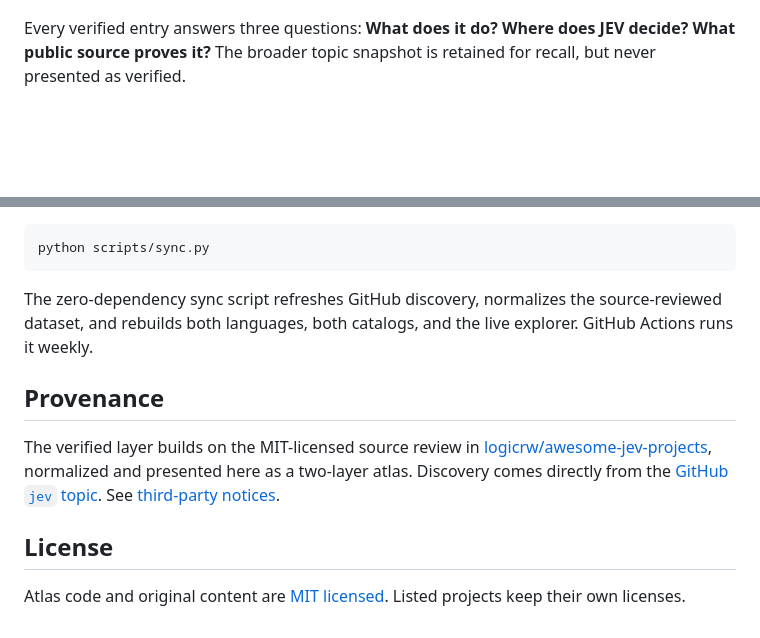
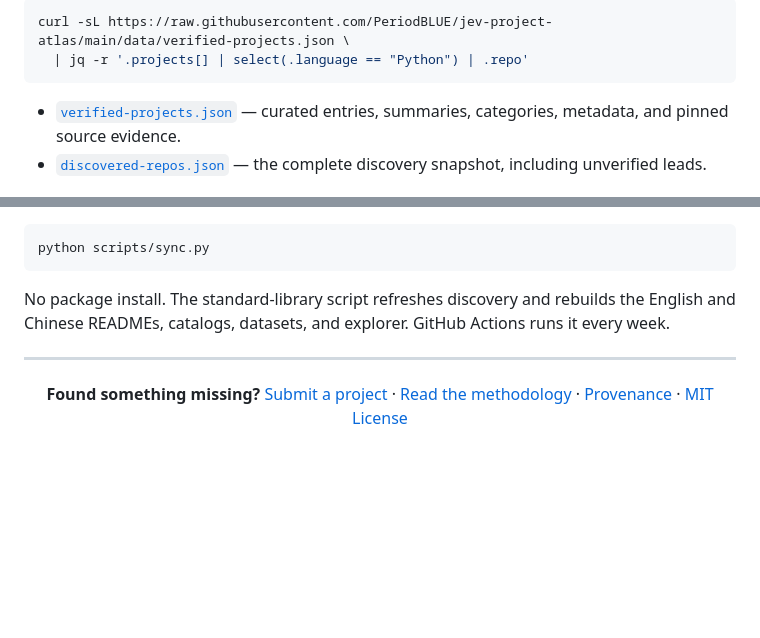
Before and after one commit to PeriodBLUE/jev-project-atlas, a Markdown page: README.md, 2 parts joined by grey strips. GitHub-like rendering; blank space fills up the shorter version.

````diff
--- a/README.md
+++ b/README.md
@@ -48,4 +65,8 @@ flowchart LR
+```bash
+curl -sL https://raw.githubusercontent.com/PeriodBLUE/jev-project-atlas/main/data/verified-projects.json \
+  | jq -r '.projects[] | select(.language == "Python") | .repo'
 ```
 
-Every verified entry answers three questions: **What does it do? Where does JEV decide? What public source proves it?** The broader topic snapshot is retained for recall, but never presented as verified.
+- [`verified-projects.json`](data/verified-projects.json) — curated entries, summaries, categories, metadata, and pinned source evidence.
+- [`discovered-repos.json`](data/discovered-repos.json) — the complete discovery snapshot, including unverified leads.
 
@@ -102,12 +76,8 @@ Every verified entry answers three questions: **What does it do? Where does JEV
 python scripts/sync.py
 ```
 
-The zero-dependency sync script refreshes GitHub discovery, normalizes the source-reviewed dataset, and rebuilds both languages, both catalogs, and the live explorer. GitHub Actions runs it weekly.
+No package install. The standard-library script refreshes discovery and rebuilds the English and Chinese READMEs, catalogs, datasets, and explorer. GitHub Actions runs it every week.
 
-## Provenance
+---
 
-The verified layer builds on the MIT-licensed source review in [logicrw/awesome-jev-projects](https://github.com/logicrw/awesome-jev-projects), normalized and presented here as a two-layer atlas. Discovery comes directly from the [GitHub `jev` topic](https://github.com/topics/jev). See [third-party notices](THIRD_PARTY_NOTICES.md).
-
-## License
-
-Atlas code and original content are [MIT licensed](LICENSE). Listed projects keep their own licenses.
+<p align="center"><b>Found something missing?</b> <a href="CONTRIBUTING.md">Submit a project</a> · <a href="METHODOLOGY.md">Read the methodology</a> · <a href="THIRD_PARTY_NOTICES.md">Provenance</a> · <a href="LICENSE">MIT License</a></p>
````
Also changed, not shown: other parts of README.md (+43 -73 lines), README.zh-CN.md (+51 -81 lines), assets/atlas-preview.png (added), 2 other files.
